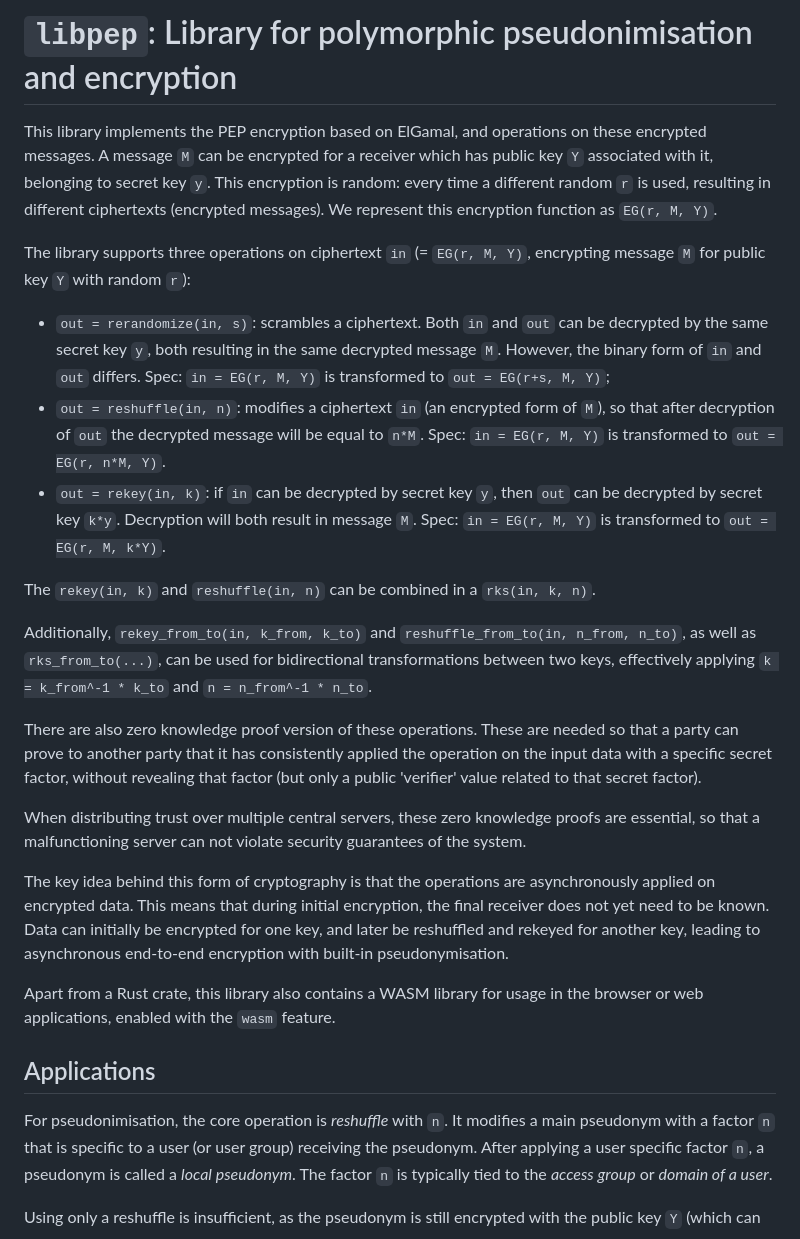
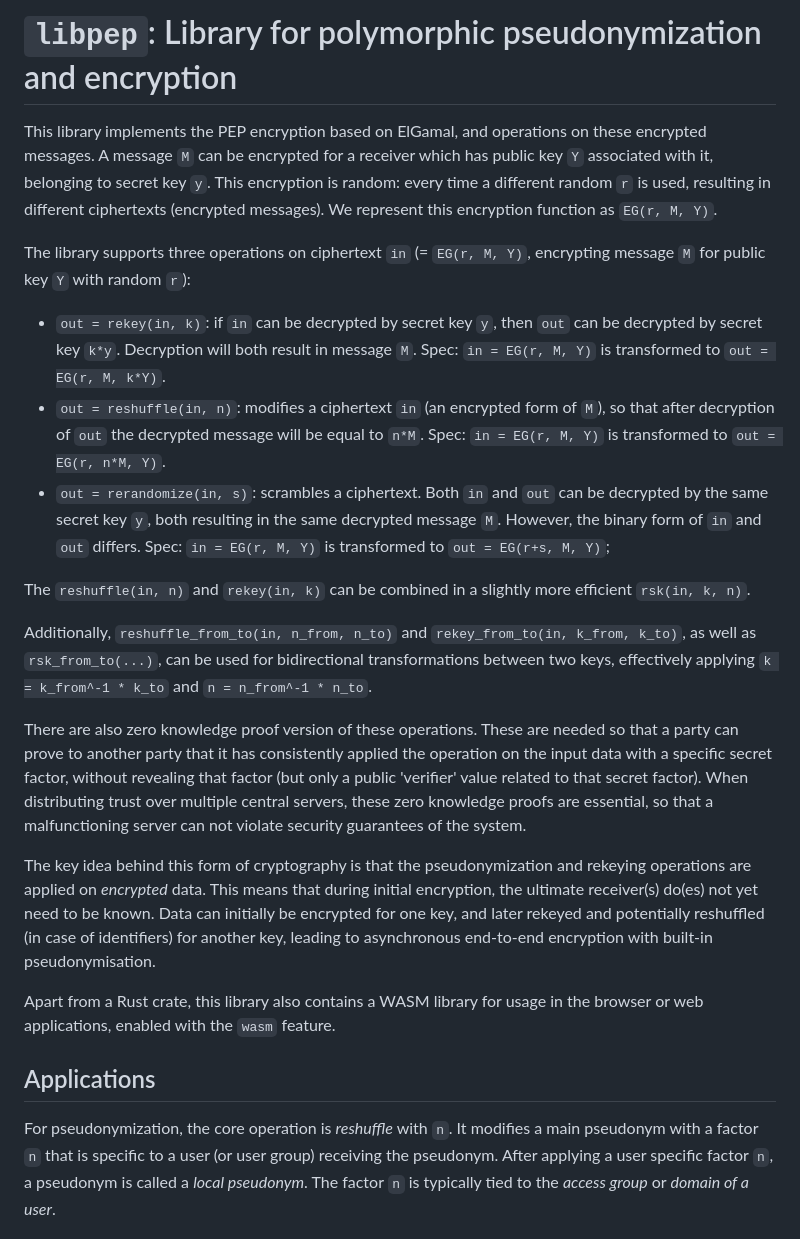
Before and after one commit to NOLAI/libpep, a Markdown page: README.md, the part around one of its changes. GitHub-like rendering.

Commit message:
Improve README.md

```diff
--- a/README.md
+++ b/README.md
@@ -1,4 +1,4 @@
-# `libpep`: Library for polymorphic pseudonimisation and encryption
+# `libpep`: Library for polymorphic pseudonymization and encryption
 
 This library implements the PEP encryption based on ElGamal, and operations on these encrypted messages.
 A message `M` can be encrypted for a receiver which has public key `Y` associated with it, belonging to secret key `y`.
@@ -6,32 +6,31 @@ This encryption is random: every time a different random `r` is used, resulting
 We represent this encryption function as `EG(r, M, Y)`.
 
 The library supports three operations on ciphertext `in` (= `EG(r, M, Y)`, encrypting message `M` for public key `Y` with random `r`):
-- `out = rerandomize(in, s)`: scrambles a ciphertext.
-   Both `in` and `out` can be decrypted by the same secret key `y`, both resulting in the same decrypted message `M`.
-   However, the binary form of `in` and `out` differs. Spec: `in = EG(r, M, Y)` is transformed to `out = EG(r+s, M, Y)`;
-- `out = reshuffle(in, n)`: modifies a ciphertext `in` (an encrypted form of `M`), so that after decryption of `out` the decrypted message will be equal to `n*M`.
-   Spec: `in = EG(r, M, Y)` is transformed to `out = EG(r, n*M, Y)`.
 - `out = rekey(in, k)`: if `in` can be decrypted by secret key `y`, then `out` can be decrypted by secret key `k*y`.
    Decryption will both result in message `M`. Spec: `in = EG(r, M, Y)` is transformed to `out = EG(r, M, k*Y)`.
+- `out = reshuffle(in, n)`: modifies a ciphertext `in` (an encrypted form of `M`), so that after decryption of `out` the decrypted message will be equal to `n*M`.
+  Spec: `in = EG(r, M, Y)` is transformed to `out = EG(r, n*M, Y)`.
+- `out = rerandomize(in, s)`: scrambles a ciphertext.
+  Both `in` and `out` can be decrypted by the same secret key `y`, both resulting in the same decrypted message `M`.
+  However, the binary form of `in` and `out` differs. Spec: `in = EG(r, M, Y)` is transformed to `out = EG(r+s, M, Y)`;
 
-The `rekey(in, k)` and `reshuffle(in, n)` can be combined in a `rks(in, k, n)`.
+The `reshuffle(in, n)` and `rekey(in, k)` can be combined in a slightly more efficient `rsk(in, k, n)`.
 
-Additionally, `rekey_from_to(in, k_from, k_to)` and `reshuffle_from_to(in, n_from, n_to)`, as well as `rks_from_to(...)`, can be used for bidirectional transformations between two keys, effectively applying `k = k_from^-1 * k_to` and `n = n_from^-1 * n_to`.
+Additionally, `reshuffle_from_to(in, n_from, n_to)` and `rekey_from_to(in, k_from, k_to)`, as well as `rsk_from_to(...)`, can be used for bidirectional transformations between two keys, effectively applying `k = k_from^-1 * k_to` and `n = n_from^-1 * n_to`.
 
 There are also zero knowledge proof version of these operations.
 These are needed so that a party can prove to another party that it has consistently applied the operation on the input data with a specific secret factor, without revealing that factor (but only a public 'verifier' value related to that secret factor).
-
 When distributing trust over multiple central servers, these zero knowledge proofs are essential, so that a malfunctioning server can not violate security guarantees of the system.
 
-The key idea behind this form of cryptography is that the operations are asynchronously applied on encrypted data.
-This means that during initial encryption, the final receiver does not yet need to be known.
-Data can initially be encrypted for one key, and later be reshuffled and rekeyed for another key, leading to asynchronous end-to-end encryption with built-in pseudonymisation.
+The key idea behind this form of cryptography is that the pseudonymization and rekeying operations are applied on *encrypted* data.
+This means that during initial encryption, the ultimate receiver(s) do(es) not yet need to be known.
+Data can initially be encrypted for one key, and later rekeyed and potentially reshuffled (in case of identifiers) for another key, leading to asynchronous end-to-end encryption with built-in pseudonymisation.
 
 Apart from a Rust crate, this library also contains a WASM library for usage in the browser or web applications, enabled with the `wasm` feature.
 
 ## Applications
 
-For pseudonimisation, the core operation is *reshuffle* with `n`.
+For pseudonymization, the core operation is *reshuffle* with `n`.
 It modifies a main pseudonym with a factor `n` that is specific to a user (or user group) receiving the pseudonym.
 After applying a user specific factor `n`, a pseudonym is called a *local pseudonym*.
 The factor `n` is typically tied to the *access group* or *domain of a user*.
```
Also changed, not shown: other parts of README.md (+12 -1 lines).
